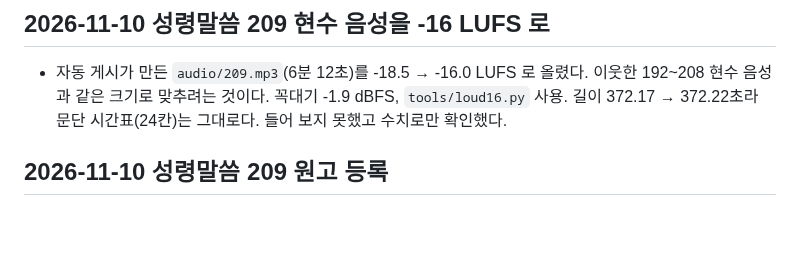
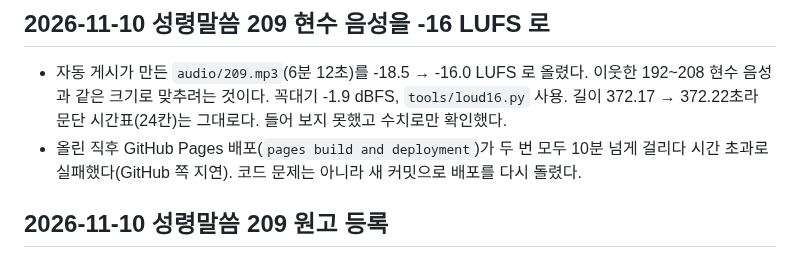
Before and after one commit to patrickdfg/sayeon, a Markdown page: UPDATE_HISTORY.md, the part around the change. Rendered like a GitHub page; blank space fills up the shorter version.

Commit message:
배포 지연 기록 (209 현수 음성 배포 재시도)
Co-Authored-By: Claude Sonnet 5.5 <noreply@anthropic.com>
Claude-Session: https://claude.ai/code/session_01RC6r3XdWamzgrCGoDtrdsE

```diff
--- a/UPDATE_HISTORY.md
+++ b/UPDATE_HISTORY.md
@@ -1,5 +1,6 @@
 ## 2026-11-10 성령말씀 209 현수 음성을 -16 LUFS 로
 - 자동 게시가 만든 `audio/209.mp3`(6분 12초)를 -18.5 → -16.0 LUFS 로 올렸다. 이웃한 192~208 현수 음성과 같은 크기로 맞추려는 것이다. 꼭대기 -1.9 dBFS, `tools/loud16.py` 사용. 길이 372.17 → 372.22초라 문단 시간표(24칸)는 그대로다. 들어 보지 못했고 수치로만 확인했다.
+- 올린 직후 GitHub Pages 배포(`pages build and deployment`)가 두 번 모두 10분 넘게 걸리다 시간 초과로 실패했다(GitHub 쪽 지연). 코드 문제는 아니라 새 커밋으로 배포를 다시 돌렸다.
 
 ## 2026-11-10 성령말씀 209 원고 등록
 - 사용자가 붙여 넣은 원고(24문단, 2093글자)를 `work-upload/209.json` 작업표로 올렸다. 자동 게시(`work-upload.yml`)가 글 추가·현수 음성·문단 시간표·올린 날짜를 이어서 처리한다.
```
